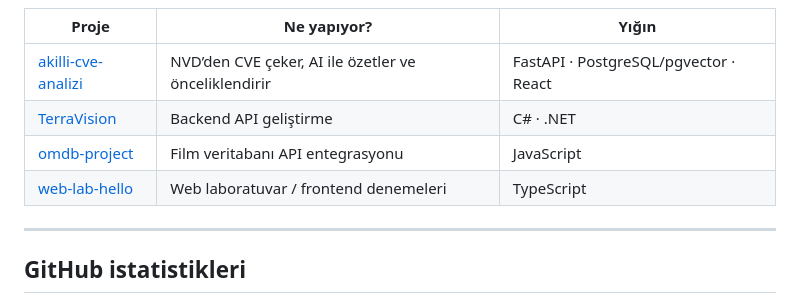
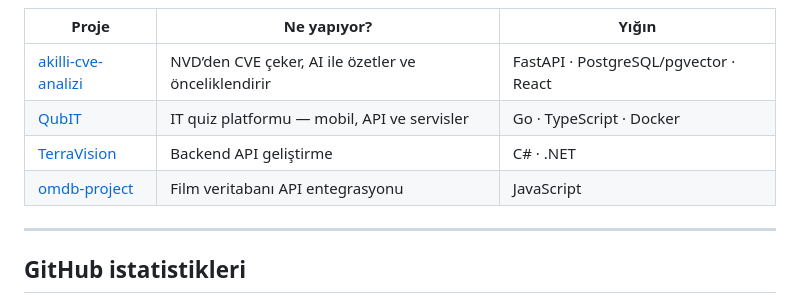
Before and after one commit to kubradmrgc/kubradmrgc, a Markdown page: README.md, the part around one of its changes. Rendered like a GitHub page.

```diff
--- a/README.md
+++ b/README.md
@@ -46,9 +46,9 @@ Fırat Üniversitesi **Yazılım Mühendisliği** öğrencisiyim. Backend API’
 | Proje | Ne yapıyor? | Yığın |
 |-------|-------------|-------|
 | [akilli-cve-analizi](https://github.com/kubradmrgc/akilli-cve-analizi) | NVD’den CVE çeker, AI ile özetler ve önceliklendirir | FastAPI · PostgreSQL/pgvector · React |
+| [QubIT](https://github.com/kubradmrgc/QubIT) | IT quiz platformu — mobil, API ve servisler | Go · TypeScript · Docker |
 | [TerraVision](https://github.com/kubradmrgc/TerraVision) | Backend API geliştirme | C# · .NET |
 | [omdb-project](https://github.com/kubradmrgc/omdb-project) | Film veritabanı API entegrasyonu | JavaScript |
-| [web-lab-hello](https://github.com/kubradmrgc/web-lab-hello) | Web laboratuvar / frontend denemeleri | TypeScript |
 
 ---
 
```
Also changed, not shown: other parts of README.md (+2 -2 lines), assets/card-qubit.png (added), 1 other file.
